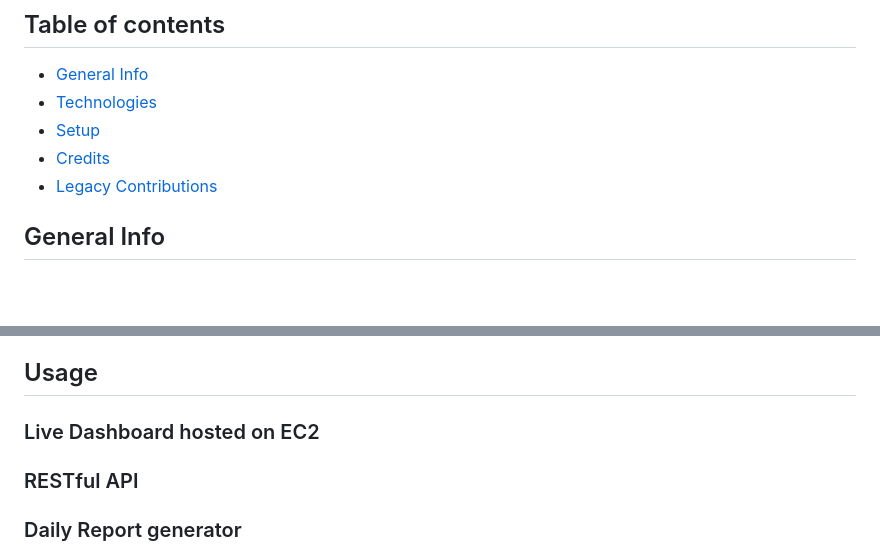
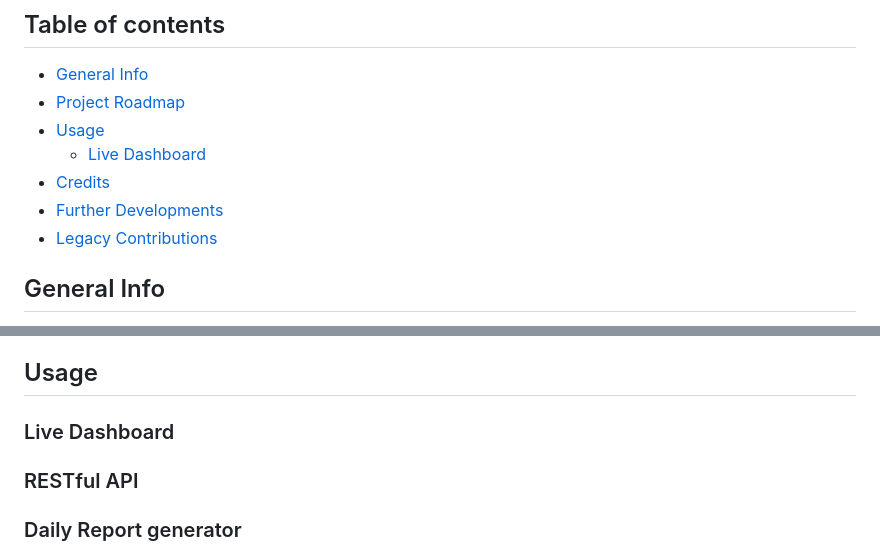
Before and after one commit to sebjshaw/Deloton-Project, a Markdown page: README.md, 2 parts joined by grey strips. Rendered like a GitHub page; blank space fills up the shorter version.

```diff
--- a/README.md
+++ b/README.md
@@ -5,9 +5,11 @@
 ## Table of contents
 
 - [General Info](#general-info)
-- [Technologies](#technologies)
-- [Setup](#setup)
+- [Project Roadmap](#project-roadmap)
+- [Usage](#setup)
+     - [Live Dashboard](live-dashboard)
 - [Credits](#credits)
+- [Further Developments](#further-developments)
 - [Legacy Contributions](#legacy-contributions)
 
 ## General Info
@@ -40,7 +42,7 @@ These take the form of:
 
 ## Usage
 
-### Live Dashboard hosted on EC2
+### Live Dashboard
 
 ### RESTful API
 
```
